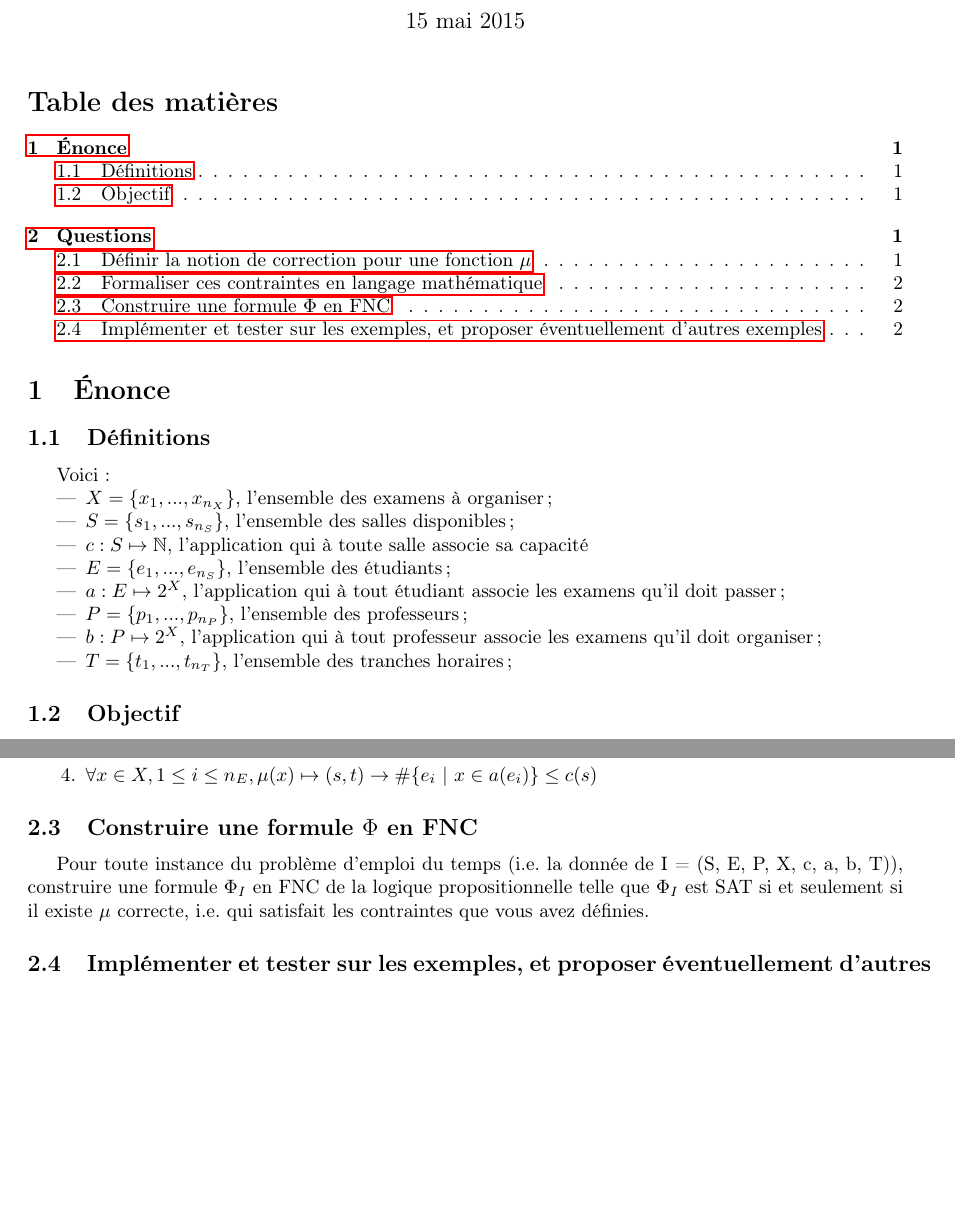
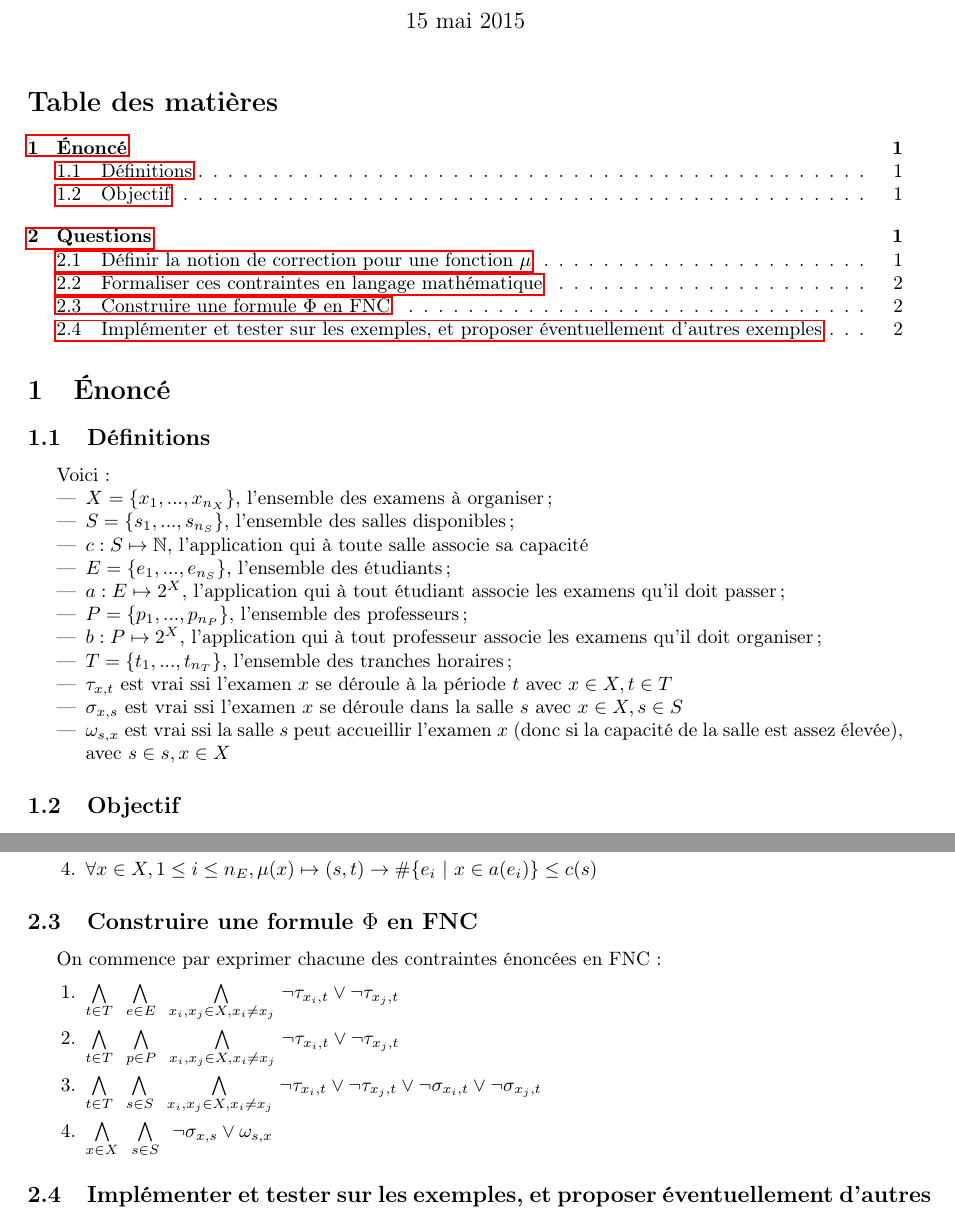
Before and after one commit to titouanc/infofofofond, a LaTeX document (report/main.tex): two parts of pages 1 and 2 of 2, joined at a grey line, cut so that both start at the same text, the shorter picture padded with empty space. Compiled offline with pdfLaTeX.

Commit message:
[add] contraintes en FNC, nouvelles variables tau, sigma et omega

```diff
--- a/report/main.tex
+++ b/report/main.tex
@@ -6,6 +6,7 @@
 \usepackage{fullpage}
 \usepackage{hyperref}
 \usepackage{amssymb}
+\usepackage{upgreek}
 
 \title{
     Création d'un horaire d'examens\\
@@ -23,7 +24,7 @@
 \maketitle
 \tableofcontents
 
-\section{\'Enonce}
+\section{\'Enonc\'e}
 \subsection{Définitions}
 
 Voici:
@@ -36,6 +37,9 @@ Voici:
   \item $P = \{p_1, ..., p_{n_P}\}$, l'ensemble des professeurs;
   \item $b : P \mapsto 2^X$, l'application qui à tout professeur associe les examens qu'il doit organiser;
   \item $T = \{t_1, ..., t_{n_T}\}$, l'ensemble des tranches horaires;
+  \item $\tau_{x,t}$ est vrai ssi l'examen $x$ se déroule à la période $t$ avec $x \in X, t \in T$
+  \item $\sigma_{x,s}$ est vrai ssi l'examen $x$ se déroule dans la salle $s$ avec $x \in X, s \in S$
+  \item $\omega_{s,x}$ est vrai ssi la salle $s$ peut accueillir l'examen $x$ (donc si la capacité de la salle est assez élevée), avec $s \in s, x \in X$
 \end{itemize}
 
 \subsection{Objectif}
@@ -66,10 +70,25 @@ La fonction $\mu$ doit respecter les contraintes suivantes:
 \end{enumerate}
 
 \subsection{Construire une formule $\Phi$ en FNC}
-Pour toute instance du problème d’emploi du temps (i.e. la donnée de I =
-(S, E, P, X, c, a, b, T)), construire une formule $\Phi_I$ en FNC de la logique propositionnelle
-telle que $\Phi_I$ est SAT si et seulement si il existe $\mu$ correcte, i.e. qui satisfait les contraintes
-que vous avez définies.
+On commence par exprimer chacune des contraintes énoncées en FNC :
+
+\begin{enumerate}
+  \item $ \bigwedge\limits_{t \in T} \,\,\,
+          \bigwedge\limits_{e \in E} \,\,\,
+          \bigwedge\limits_{x_i, x_j \in X, x_i \neq x_j} \,
+          \lnot \tau_{x_i,t} \lor \lnot \tau_{x_j,t}$
+  \item $ \bigwedge\limits_{t \in T} \,\,\,
+          \bigwedge\limits_{p \in P} \,\,\,
+          \bigwedge\limits_{x_i, x_j \in X, x_i \neq x_j} \,
+          \lnot \tau_{x_i,t} \lor \lnot \tau_{x_j,t}$
+  \item $ \bigwedge\limits_{t \in T} \,\,\,
+          \bigwedge\limits_{s \in S} \,\,\,
+          \bigwedge\limits_{x_i, x_j \in X, x_i \neq x_j} \,
+          \lnot \tau_{x_i,t} \lor \lnot \tau_{x_j,t} \lor \lnot \sigma_{x_i,t} \lor \lnot \sigma_{x_j,t}$
+  \item $ \bigwedge\limits_{x \in X} \,\,\,
+          \bigwedge\limits_{s \in S} \,\,\,
+          \lnot \sigma_{x,s} \lor \omega_{s,x}$
+\end{enumerate}
 
 \subsection{Implémenter et tester sur les exemples, et proposer éventuellement d’autres exemples}
 
```
